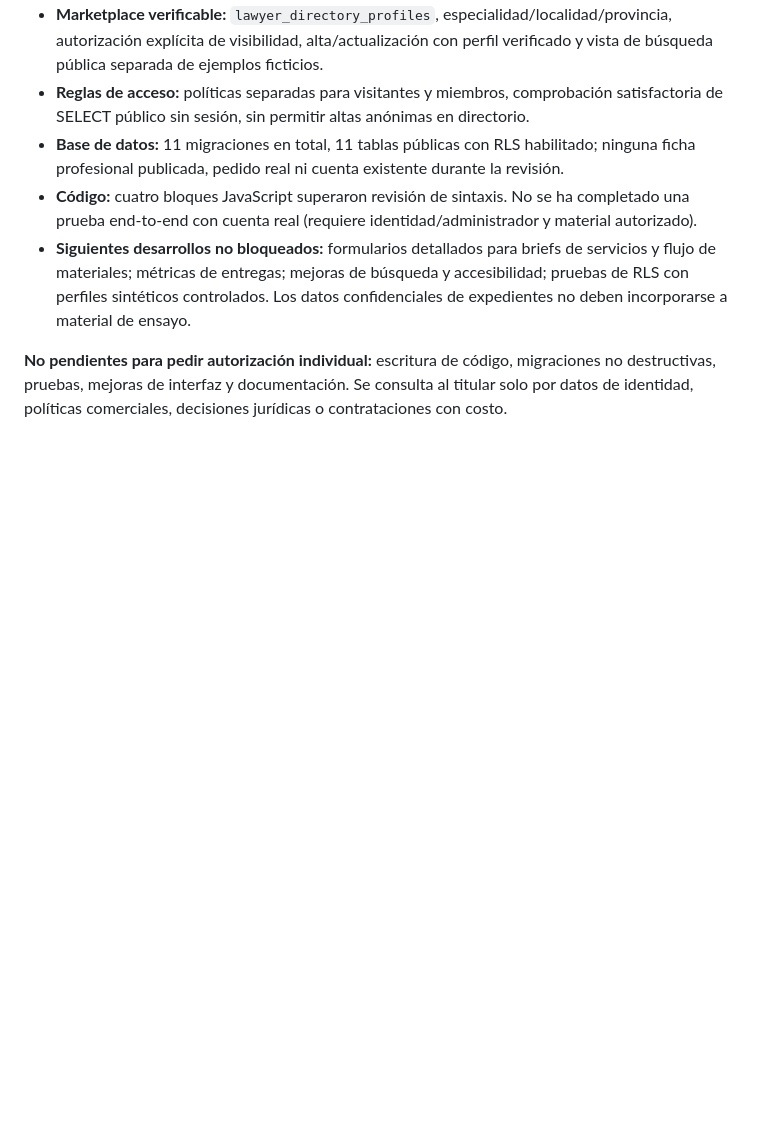
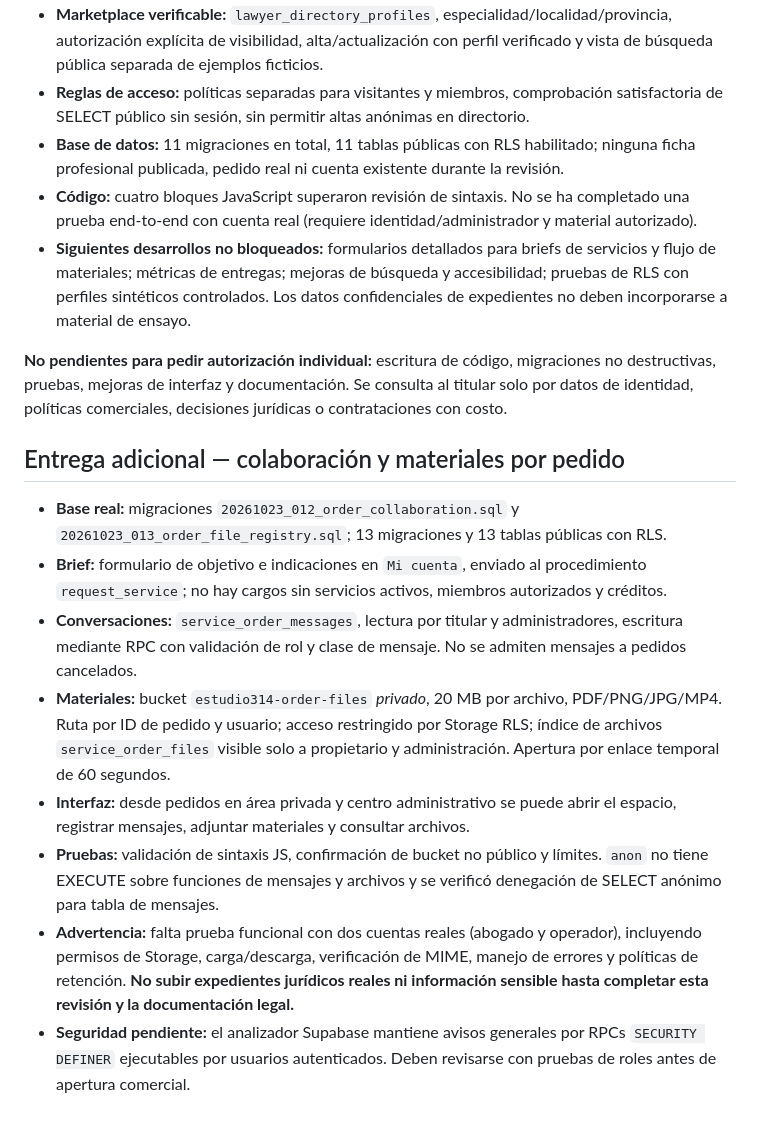
Before and after one commit to nicolascostasrrhh-prog/estudio314, a Markdown page: docs/HOJA-DE-RUTA.md, the part around the change. Rendered like a GitHub page; blank space fills up the shorter version.

Commit message:
docs: módulos de briefs, conversación y archivos privados

```diff
--- a/docs/HOJA-DE-RUTA.md
+++ b/docs/HOJA-DE-RUTA.md
@@ -43,3 +43,13 @@ Se implementan directamente las mejoras técnicas no destructivas que no necesit
 - **Siguientes desarrollos no bloqueados:** formularios detallados para briefs de servicios y flujo de materiales; métricas de entregas; mejoras de búsqueda y accesibilidad; pruebas de RLS con perfiles sintéticos controlados. Los datos confidenciales de expedientes no deben incorporarse a material de ensayo.
 
 **No pendientes para pedir autorización individual:** escritura de código, migraciones no destructivas, pruebas, mejoras de interfaz y documentación. Se consulta al titular solo por datos de identidad, políticas comerciales, decisiones jurídicas o contrataciones con costo.
+
+## Entrega adicional — colaboración y materiales por pedido
+- **Base real:** migraciones `20261023_012_order_collaboration.sql` y `20261023_013_order_file_registry.sql`; 13 migraciones y 13 tablas públicas con RLS.
+- **Brief:** formulario de objetivo e indicaciones en `Mi cuenta`, enviado al procedimiento `request_service`; no hay cargos sin servicios activos, miembros autorizados y créditos.
+- **Conversaciones:** `service_order_messages`, lectura por titular y administradores, escritura mediante RPC con validación de rol y clase de mensaje. No se admiten mensajes a pedidos cancelados.
+- **Materiales:** bucket `estudio314-order-files` *privado*, 20 MB por archivo, PDF/PNG/JPG/MP4. Ruta por ID de pedido y usuario; acceso restringido por Storage RLS; índice de archivos `service_order_files` visible solo a propietario y administración. Apertura por enlace temporal de 60 segundos.
+- **Interfaz:** desde pedidos en área privada y centro administrativo se puede abrir el espacio, registrar mensajes, adjuntar materiales y consultar archivos.
+- **Pruebas:** validación de sintaxis JS, confirmación de bucket no público y límites. `anon` no tiene EXECUTE sobre funciones de mensajes y archivos y se verificó denegación de SELECT anónimo para tabla de mensajes.
+- **Advertencia:** falta prueba funcional con dos cuentas reales (abogado y operador), incluyendo permisos de Storage, carga/descarga, verificación de MIME, manejo de errores y políticas de retención. **No subir expedientes jurídicos reales ni información sensible hasta completar esta revisión y la documentación legal.**
+- **Seguridad pendiente:** el analizador Supabase mantiene avisos generales por RPCs `SECURITY DEFINER` ejecutables por usuarios autenticados. Deben revisarse con pruebas de roles antes de apertura comercial.
```
